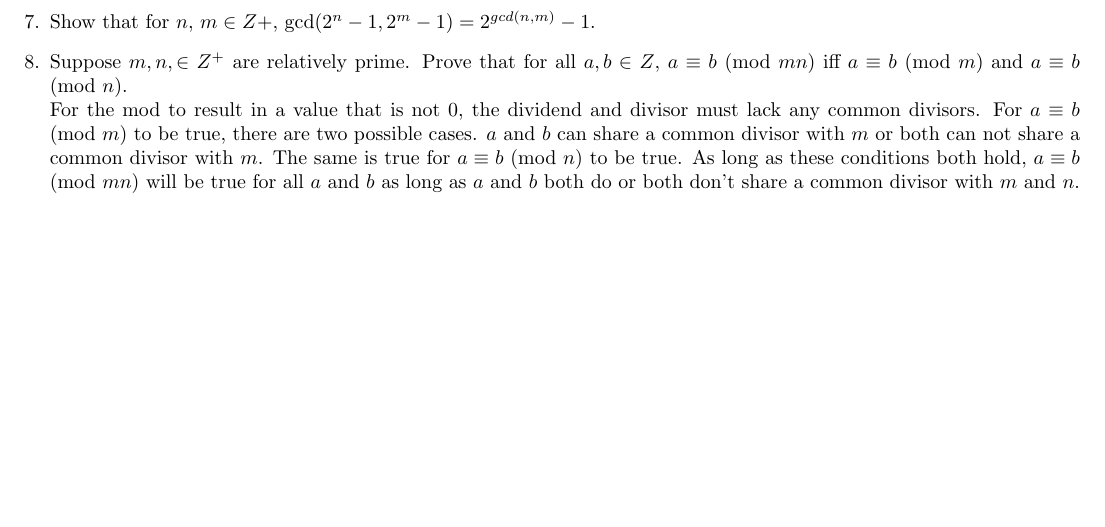
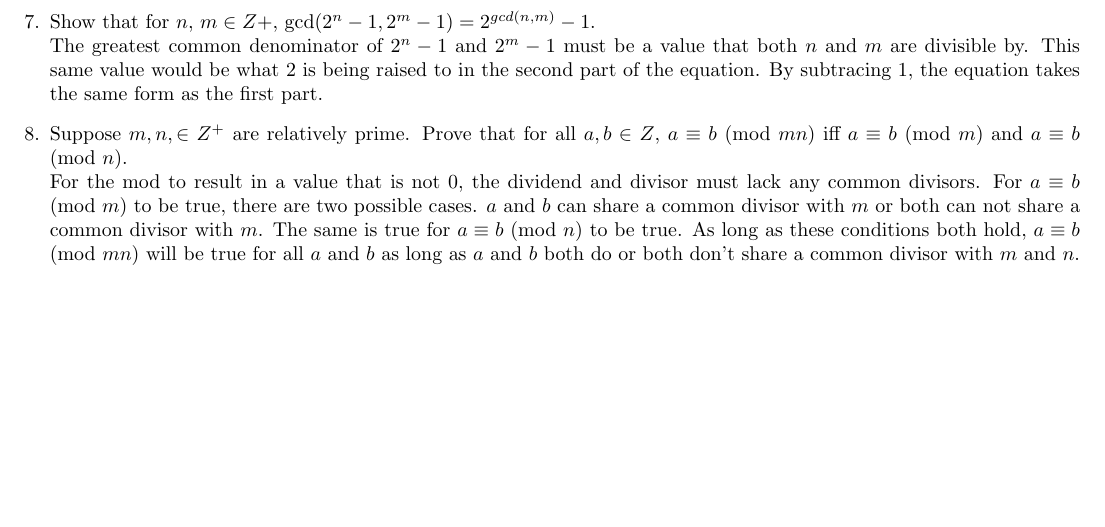
Before and after one commit to radonc0de/rutgers_cs, a LaTeX document (205/hw_5/hw_5.tex): part of page 2 of 2, cut so that both start at the same text. Compiled offline with pdfLaTeX.

Commit message:
hw 5 update

```diff
--- a/205/hw_5/hw_5.tex
+++ b/205/hw_5/hw_5.tex
@@ -37,7 +37,8 @@ Transitive: \{(1,2),(2,3),(1,3)\} \\
 Symmetric: \{(2,1),(3,2),(3,1)\} \\
 All: \{(1,1),(2,2),(3,3),(1,2),(2,3),(1,3),(2,1),(3,2),(3,1)\}
 
-\item Show that for $n$, $m \in Z+$, gcd($2^n -1, 2^m -1)= 2^{gcd(n,m)} - 1$.
+\item Show that for $n$, $m \in Z+$, gcd($2^n -1, 2^m -1)= 2^{gcd(n,m)} - 1$. \\
+The greatest common denominator of $2^n -1$  and $2^m -1$ must be a value that both $n$ and $m$ are divisible by. This same value would be what 2 is being raised to in the second part of the equation. By subtracing 1, the equation takes the same form as the first part.
 
 \item Suppose $m,n, \in Z^+$ are relatively prime. Prove that for all $a,b \in Z$, $a \equiv b$ (mod $mn$) iff $a \equiv b$ (mod $m$) and $a \equiv b$ (mod $n$). \\
 For the mod to result in a value that is not 0, the dividend and divisor must lack any common divisors. For $a \equiv b$ (mod $m$) to be true, there are two possible cases. $a$ and $b$ can share a common divisor with $m$ or both can not share a common divisor with $m$. The same is true for $a \equiv b$ (mod $n$) to be true. As long as these conditions both hold, $a \equiv b$ (mod $mn$) will be true for all $a$ and $b$ as long as $a$ and $b$ both do or both don't share a common divisor with $m$ and $n$.
```
Also changed, not shown: 205/hw_5/hw_5.pdf, 2 other files.
